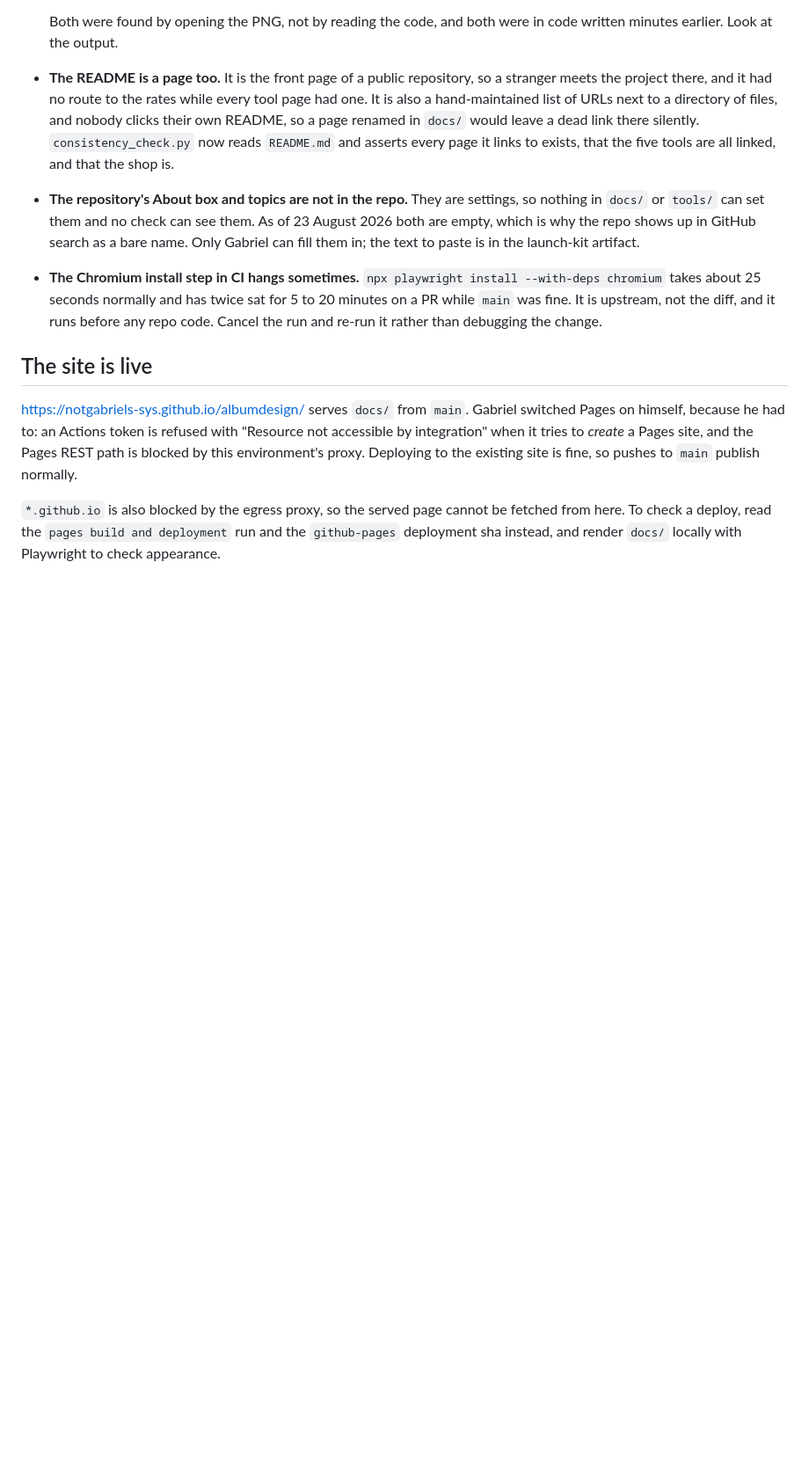
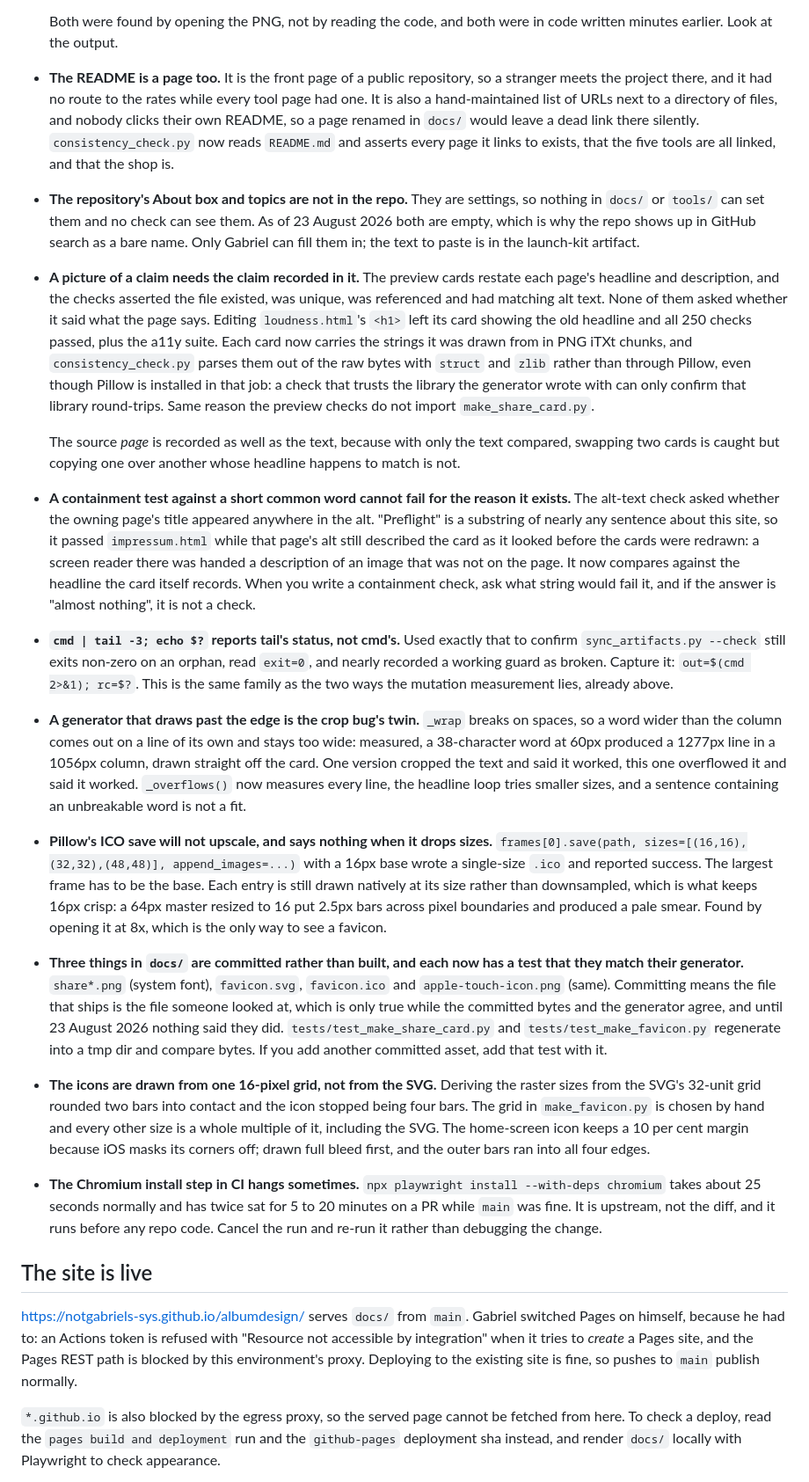
Before and after one commit to notgabriels-sys/albumdesign, a Markdown page: CLAUDE.md, the part around one of its changes. Shown at 88% size. GitHub-like rendering; blank space fills up the shorter version.

Commit message:
Record the rest of the day's lessons (#79)
Seven entries, all from defects found today. Three of them are about
mistakes made in this repo's own new code: a check that could not fail
for the reason it existed, a generator that drew past the edge and
reported success, and a measurement that read tail's exit code as the
script's.

The repo layout note is also brought up to date: it did not know about
404.html or the icons, and the list of what a new page must satisfy had
grown by two more items.

```diff
--- a/CLAUDE.md
+++ b/CLAUDE.md
@@ -326,6 +340,63 @@ which made them useless as gates. Keep them asserting.
   see them. As of 23 August 2026 both are empty, which is why the repo shows
   up in GitHub search as a bare name. Only Gabriel can fill them in; the text
   to paste is in the launch-kit artifact.
+- **A picture of a claim needs the claim recorded in it.** The preview cards
+  restate each page's headline and description, and the checks asserted the
+  file existed, was unique, was referenced and had matching alt text. None of
+  them asked whether it said what the page says. Editing `loudness.html`'s
+  `<h1>` left its card showing the old headline and all 250 checks passed, plus
+  the a11y suite. Each card now carries the strings it was drawn from in PNG
+  iTXt chunks, and `consistency_check.py` parses them out of the raw bytes with
+  `struct` and `zlib` rather than through Pillow, even though Pillow is
+  installed in that job: a check that trusts the library the generator wrote
+  with can only confirm that library round-trips. Same reason the preview
+  checks do not import `make_share_card.py`.
+
+  The source *page* is recorded as well as the text, because with only the text
+  compared, swapping two cards is caught but copying one over another whose
+  headline happens to match is not.
+- **A containment test against a short common word cannot fail for the reason
+  it exists.** The alt-text check asked whether the owning page's title
+  appeared anywhere in the alt. "Preflight" is a substring of nearly any
+  sentence about this site, so it passed `impressum.html` while that page's alt
+  still described the card as it looked before the cards were redrawn: a screen
+  reader there was handed a description of an image that was not on the page.
+  It now compares against the headline the card itself records. When you write
+  a containment check, ask what string would fail it, and if the answer is
+  "almost nothing", it is not a check.
+- **`cmd | tail -3; echo $?` reports tail's status, not cmd's.** Used exactly
+  that to confirm `sync_artifacts.py --check` still exits non-zero on an orphan,
+  read `exit=0`, and nearly recorded a working guard as broken. Capture it:
+  `out=$(cmd 2>&1); rc=$?`. This is the same family as the two ways the mutation
+  measurement lies, already above.
+- **A generator that draws past the edge is the crop bug's twin.** `_wrap`
+  breaks on spaces, so a word wider than the column comes out on a line of its
+  own and stays too wide: measured, a 38-character word at 60px produced a
+  1277px line in a 1056px column, drawn straight off the card. One version
+  cropped the text and said it worked, this one overflowed it and said it
+  worked. `_overflows()` now measures every line, the headline loop tries
+  smaller sizes, and a sentence containing an unbreakable word is not a fit.
+- **Pillow's ICO save will not upscale, and says nothing when it drops sizes.**
+  `frames[0].save(path, sizes=[(16,16),(32,32),(48,48)], append_images=...)`
+  with a 16px base wrote a single-size `.ico` and reported success. The largest
+  frame has to be the base. Each entry is still drawn natively at its size
+  rather than downsampled, which is what keeps 16px crisp: a 64px master
+  resized to 16 put 2.5px bars across pixel boundaries and produced a pale
+  smear. Found by opening it at 8x, which is the only way to see a favicon.
+- **Three things in `docs/` are committed rather than built, and each now has a
+  test that they match their generator.** `share*.png` (system font),
+  `favicon.svg`, `favicon.ico` and `apple-touch-icon.png` (same). Committing
+  means the file that ships is the file someone looked at, which is only true
+  while the committed bytes and the generator agree, and until 23 August 2026
+  nothing said they did. `tests/test_make_share_card.py` and
+  `tests/test_make_favicon.py` regenerate into a tmp dir and compare bytes. If
+  you add another committed asset, add that test with it.
+- **The icons are drawn from one 16-pixel grid, not from the SVG.** Deriving
+  the raster sizes from the SVG's 32-unit grid rounded two bars into contact
+  and the icon stopped being four bars. The grid in `make_favicon.py` is chosen
+  by hand and every other size is a whole multiple of it, including the SVG.
+  The home-screen icon keeps a 10 per cent margin because iOS masks its corners
+  off; drawn full bleed first, and the outer bars ran into all four edges.
 - **The Chromium install step in CI hangs sometimes.**
   `npx playwright install --with-deps chromium` takes about 25 seconds
   normally and has twice sat for 5 to 20 minutes on a PR while `main` was
```
Also changed, not shown: other parts of CLAUDE.md (+23 -9 lines).
